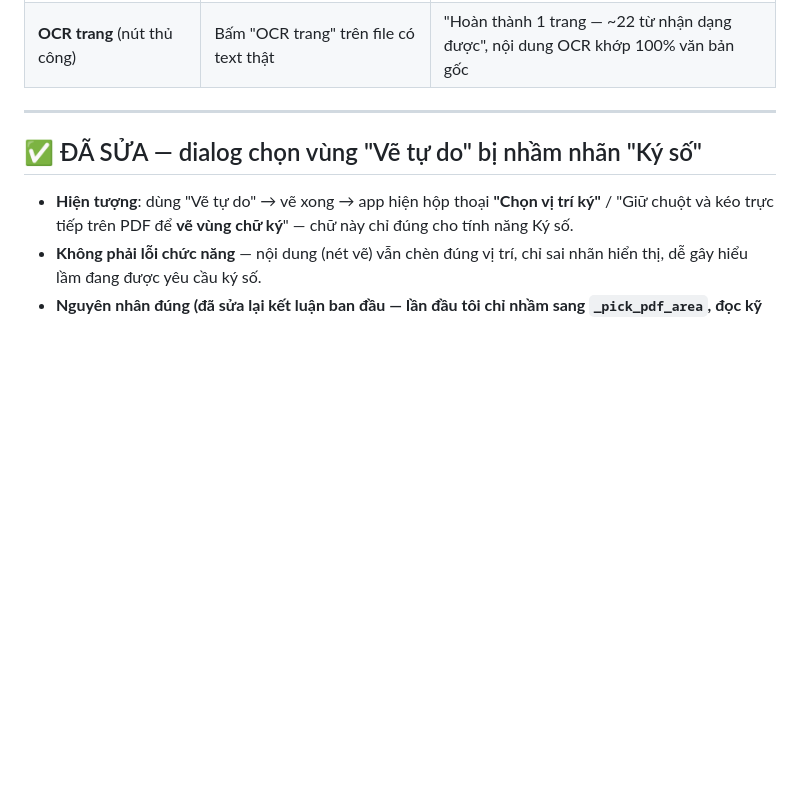
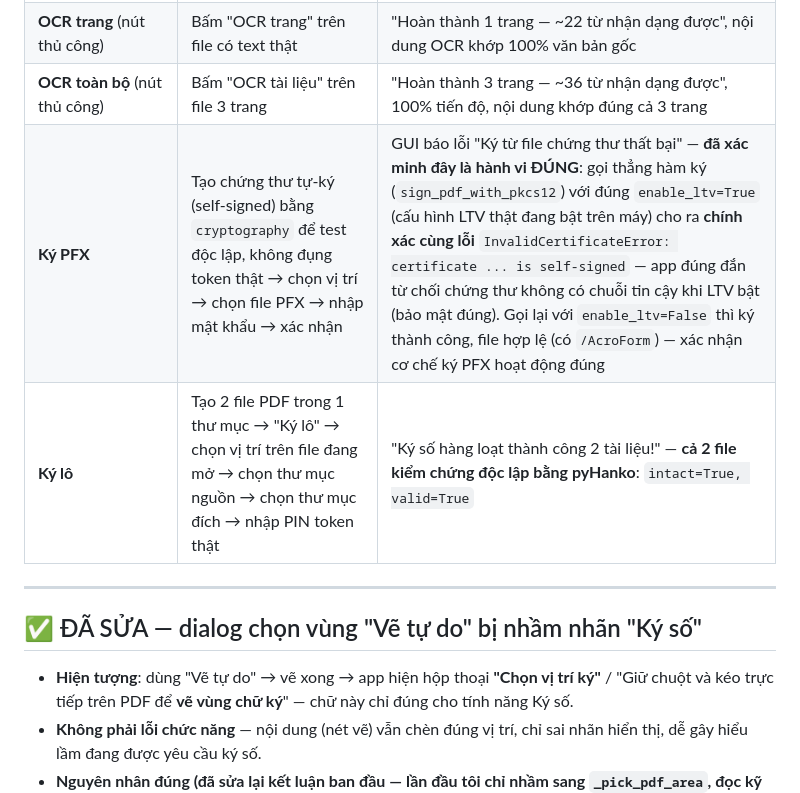
Before and after one commit to hieupt91/3T_Reader, a Markdown page: docs/QA_TOAN_DIEN_2026-08-04.md, the part around one of its changes. GitHub-like rendering; blank space fills up the shorter version.

```diff
--- a/docs/QA_TOAN_DIEN_2026-08-04.md
+++ b/docs/QA_TOAN_DIEN_2026-08-04.md
@@ -61,6 +61,9 @@ Test trực tiếp trên app thật đang chạy (không đọc code suy đoán)
 | **Dịch (AI)** | Nhập "Hello world, this is a test." → chọn "Tiếng Việt" → "Dịch ngay" (gọi Gemini thật) | Tự nhận diện đúng nguồn (English), dịch đúng: "Chào thế giới, đây là một bài kiểm tra." |
 | **Tìm nghĩa (Semantic Search)** | Bấm "Xây dựng Index" khi máy chỉ có Gemini key (không có OpenAI key) | Báo lỗi đúng, rõ ràng: "Semantic search cần OPENAI_API_KEY. Vào menu AI → Cài đặt AI để nhập key." — không crash, không treo |
 | **OCR trang** (nút thủ công) | Bấm "OCR trang" trên file có text thật | "Hoàn thành 1 trang — ~22 từ nhận dạng được", nội dung OCR khớp 100% văn bản gốc |
+| **OCR toàn bộ** (nút thủ công) | Bấm "OCR tài liệu" trên file 3 trang | "Hoàn thành 3 trang — ~36 từ nhận dạng được", 100% tiến độ, nội dung khớp đúng cả 3 trang |
+| **Ký PFX** | Tạo chứng thư tự-ký (self-signed) bằng `cryptography` để test độc lập, không đụng token thật → chọn vị trí → chọn file PFX → nhập mật khẩu → xác nhận | GUI báo lỗi "Ký từ file chứng thư thất bại" — **đã xác minh đây là hành vi ĐÚNG**: gọi thẳng hàm ký (`sign_pdf_with_pkcs12`) với đúng `enable_ltv=True` (cấu hình LTV thật đang bật trên máy) cho ra **chính xác cùng lỗi** `InvalidCertificateError: certificate ... is self-signed` — app đúng đắn từ chối chứng thư không có chuỗi tin cậy khi LTV bật (bảo mật đúng). Gọi lại với `enable_ltv=False` thì ký thành công, file hợp lệ (có `/AcroForm`) — xác nhận cơ chế ký PFX hoạt động đúng |
+| **Ký lô** | Tạo 2 file PDF trong 1 thư mục → "Ký lô" → chọn vị trí trên file đang mở → chọn thư mục nguồn → chọn thư mục đích → nhập PIN token thật | "Ký số hàng loạt thành công 2 tài liệu!" — **cả 2 file kiểm chứng độc lập bằng pyHanko**: `intact=True, valid=True` |
 
 ---
 
```
Also changed, not shown: other parts of docs/QA_TOAN_DIEN_2026-08-04.md (+9 -12 lines).
